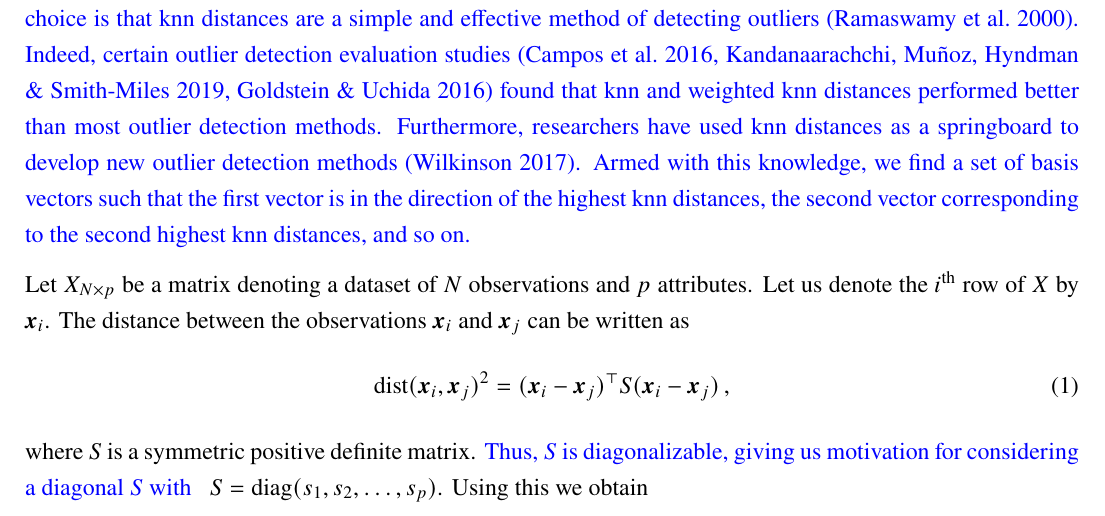
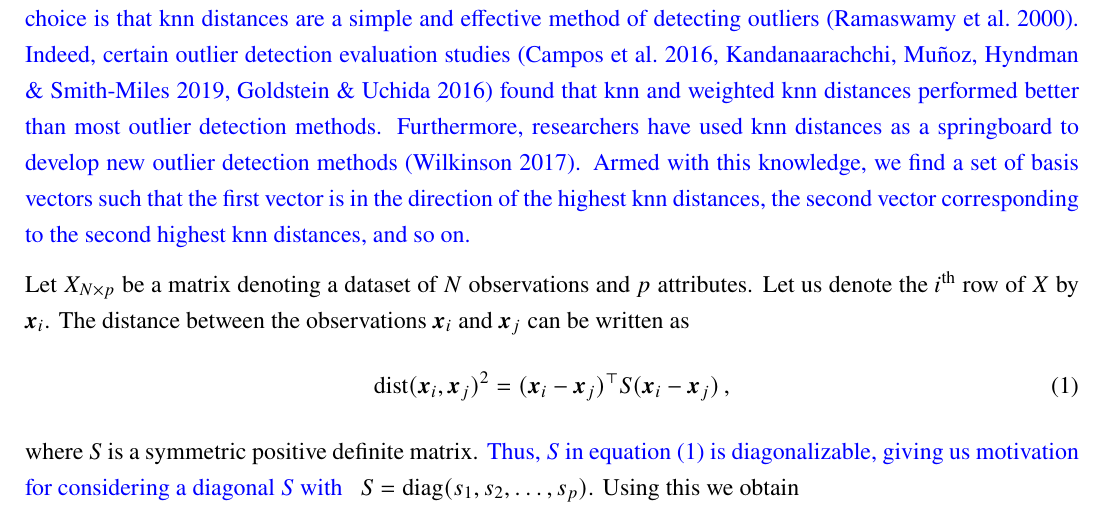
Before and after one commit to abdulrashidi/Outlier-Basis, a LaTeX paper (main.tex): part of page 3 of 30, cut so that both start at the same text. Compiled offline with pdfLaTeX.

Commit message:
refer to equation 1

```diff
--- a/main.tex
+++ b/main.tex
@@ -91,7 +91,7 @@ Let $X_{N \times p}$ be a matrix denoting a dataset of $N$ observations and $p$
 \begin{equation}\label{eq:secMF1}
 	\dist(\bm{x}_i, \bm{x}_j)^2 = ( \bm{x}_i - \bm{x}_j)^\top S ( \bm{x}_i - \bm{x}_j ) \, ,
 \end{equation}
-where $S$ is a symmetric positive definite matrix. {\color{blue} Thus, $S$ is diagonalizable, giving us motivation for considering a diagonal $S$ with } \ $S = \diag(s_1, s_2, \dots, s_p)$. Using this we obtain
+where $S$ is a symmetric positive definite matrix. {\color{blue} Thus, $S$ in equation~\eqref{eq:secMF1} is diagonalizable, giving us motivation for considering a diagonal $S$ with } \ $S = \diag(s_1, s_2, \dots, s_p)$. Using this we obtain
 \begin{equation}\label{eq:secMF2}
 	\dist(\bm{x}_i, \bm{x}_j)^2 = \left\langle \eta\, , ( \bm{x}_i - \bm{x}_j )\circ ( \bm{x}_i - \bm{x}_j ) \right\rangle \,,
 \end{equation}
```
